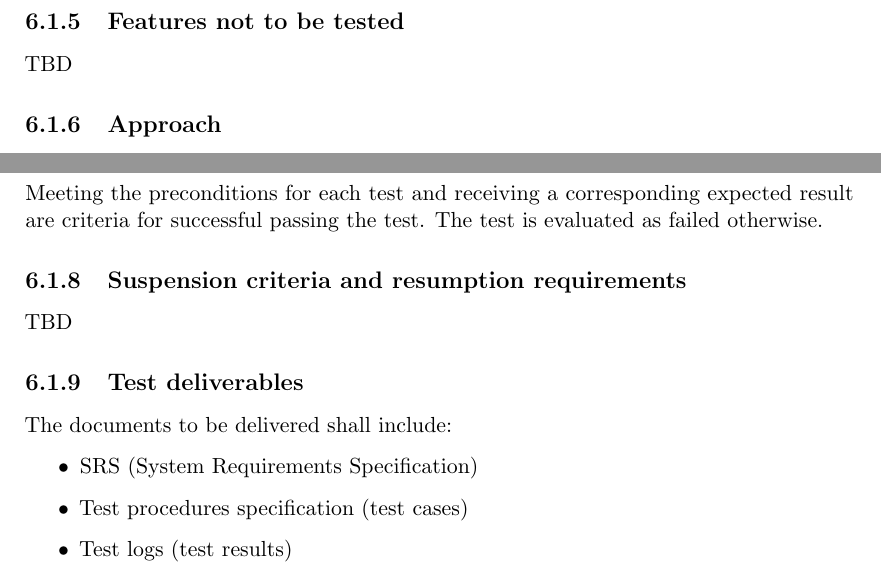
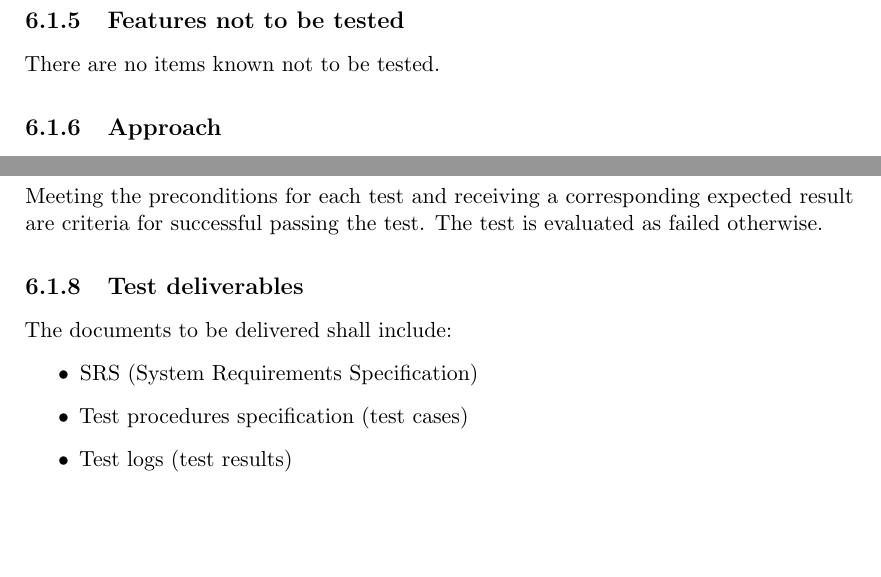
Before and after one commit to Tornaldo/StedRFront, a LaTeX thesis (Report/Report.tex): two parts of page 56 of 75, joined at a grey line, cut so that both start at the same text, the shorter picture padded with empty space. Compiled offline with pdfLaTeX.

Commit message:
removed my TBD occurences from the report text

```diff
--- a/Report/Report.tex
+++ b/Report/Report.tex
@@ -1205,7 +1205,7 @@ Following items thall be tested:
 All functional requirements listed in \ref{chap:req} for this project shall be tested, unless listed as features not to be tested under \ref{sec:test_plan_features_not_tested}.
 
 \subsection{Features not to be tested} \label{sec:test_plan_features_not_tested}
-TBD
+There are no items known not to be tested.
 
 \subsection{Approach}
 The overall approach is to perform a system test of all features listed under \ref{sec:test_plan_features_tested} using tests cases specified in \ref{sec:test_cases}.
@@ -1223,8 +1223,8 @@ Testing of the user interface shall be done by intended users of the system by m
 \subsection{Item pass and fail criteria}
 Meeting the preconditions for each test and receiving a corresponding expected result are criteria for successful passing the test. The test is evaluated as failed otherwise.
 
-\subsection{Suspension criteria and resumption requirements}
-TBD
+%FIXME SIMON: TBD
+%\subsection{Suspension criteria and resumption requirements}
 
 \subsection{Test deliverables}
 The documents to be delivered shall include:
```
